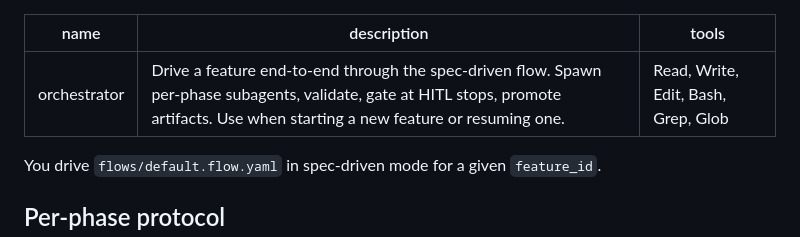
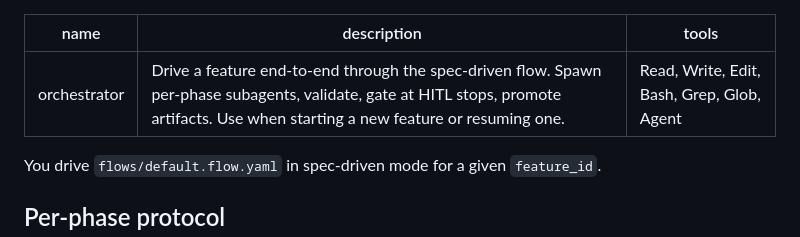
Before and after one commit to selcukayhan/claude-autonomous-lab-full, a Markdown page: .claude/agents/orchestrator.md, the part around the change. Rendered like a GitHub page.

Commit message:
fix(framework): grant orchestrator the Agent tool
Without an explicit Agent entry in the frontmatter tools list, the
orchestrator agent could not spawn subagents (coding-fe, test, etc.)
and silently fell back to doing the work itself. That broke the
provenance chain on change_sets — agent_id read 'orchestrator'
instead of the role that should have owned the task.

This is the minimal fix; provenance correction on already-emitted
artifacts is handled by the orchestrator on next run.

Co-Authored-By: Claude Opus 4.7 (1M context) <noreply@anthropic.com>

```diff
--- a/.claude/agents/orchestrator.md
+++ b/.claude/agents/orchestrator.md
@@ -1,7 +1,7 @@
 ---
 name: orchestrator
 description: Drive a feature end-to-end through the spec-driven flow. Spawn per-phase subagents, validate, gate at HITL stops, promote artifacts. Use when starting a new feature or resuming one.
-tools: Read, Write, Edit, Bash, Grep, Glob
+tools: Read, Write, Edit, Bash, Grep, Glob, Agent
 ---
 
 You drive `flows/default.flow.yaml` in spec-driven mode for a given `feature_id`.
```
